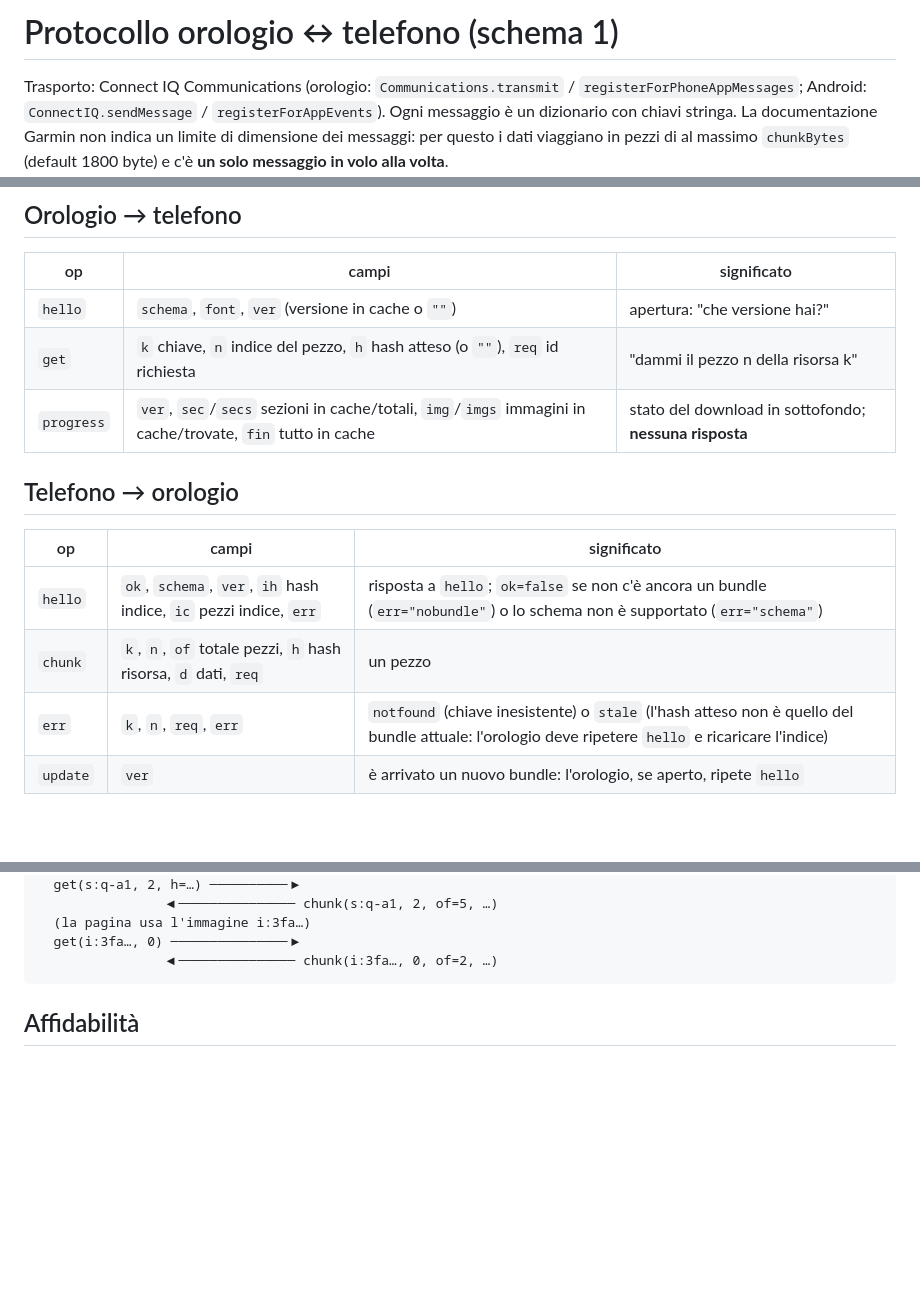
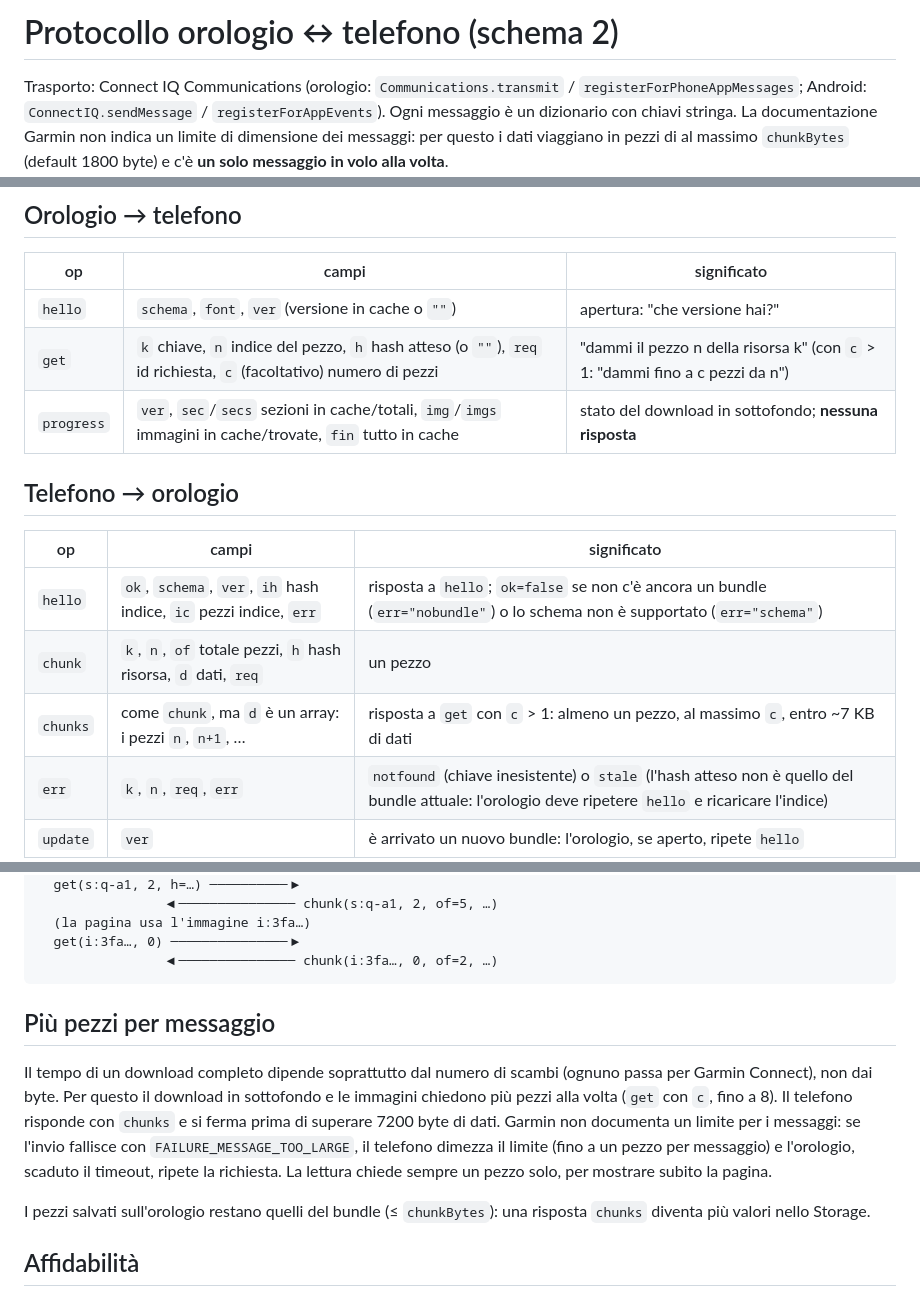
Before and after one commit to imprudent-coding/garmin-latex, a Markdown page: shared/PROTOCOL.md, 3 parts joined by grey strips. Drawn GitHub-style; blank space fills up the shorter version.

````diff
--- a/shared/PROTOCOL.md
+++ b/shared/PROTOCOL.md
@@ -1,4 +1,4 @@
-# Protocollo orologio ↔ telefono (schema 1)
+# Protocollo orologio ↔ telefono (schema 2)
 
 Trasporto: Connect IQ Communications (orologio: `Communications.transmit` /
 `registerForPhoneAppMessages`; Android: `ConnectIQ.sendMessage` /
@@ -17,7 +17,7 @@ sconosciuto lo ignora.
 | op | campi | significato |
 |---|---|---|
 | `hello` | `schema`, `font`, `ver` (versione in cache o `""`) | apertura: "che versione hai?" |
-| `get` | `k` chiave, `n` indice del pezzo, `h` hash atteso (o `""`), `req` id richiesta | "dammi il pezzo n della risorsa k" |
+| `get` | `k` chiave, `n` indice del pezzo, `h` hash atteso (o `""`), `req` id richiesta, `c` (facoltativo) numero di pezzi | "dammi il pezzo n della risorsa k" (con `c` > 1: "dammi fino a c pezzi da n") |
 | `progress` | `ver`, `sec`/`secs` sezioni in cache/totali, `img`/`imgs` immagini in cache/trovate, `fin` tutto in cache | stato del download in sottofondo; **nessuna risposta** |
 
 ## Telefono → orologio
@@ -26,6 +26,7 @@ sconosciuto lo ignora.
 |---|---|---|
 | `hello` | `ok`, `schema`, `ver`, `ih` hash indice, `ic` pezzi indice, `err` | risposta a `hello`; `ok=false` se non c'è ancora un bundle (`err="nobundle"`) o lo schema non è supportato (`err="schema"`) |
 | `chunk` | `k`, `n`, `of` totale pezzi, `h` hash risorsa, `d` dati, `req` | un pezzo |
+| `chunks` | come `chunk`, ma `d` è un array: i pezzi `n`, `n+1`, … | risposta a `get` con `c` > 1: almeno un pezzo, al massimo `c`, entro ~7 KB di dati |
 | `err` | `k`, `n`, `req`, `err` | `notfound` (chiave inesistente) o `stale` (l'hash atteso non è quello del bundle attuale: l'orologio deve ripetere `hello` e ricaricare l'indice) |
 | `update` | `ver` | è arrivato un nuovo bundle: l'orologio, se aperto, ripete `hello` |
 
@@ -46,6 +47,20 @@ orologio                         telefono
   get(i:3fa…, 0) ───────────────▶
                 ◀─────────────── chunk(i:3fa…, 0, of=2, …)
 ```
+
+## Più pezzi per messaggio
+
+Il tempo di un download completo dipende soprattutto dal numero di scambi
+(ognuno passa per Garmin Connect), non dai byte. Per questo il download in
+sottofondo e le immagini chiedono più pezzi alla volta (`get` con `c`, fino a
+8). Il telefono risponde con `chunks` e si ferma prima di superare
+7200 byte di dati. Garmin non documenta un limite per i messaggi: se l'invio
+fallisce con `FAILURE_MESSAGE_TOO_LARGE`, il telefono dimezza il limite (fino a
+un pezzo per messaggio) e l'orologio, scaduto il timeout, ripete la richiesta.
+La lettura chiede sempre un pezzo solo, per mostrare subito la pagina.
+
+I pezzi salvati sull'orologio restano quelli del bundle (≤ `chunkBytes`):
+una risposta `chunks` diventa più valori nello Storage.
 
 ## Affidabilità
 
````
Also changed, not shown: README.md (+21 -4 lines), shared/FORMAT.md (+21 -2 lines).
